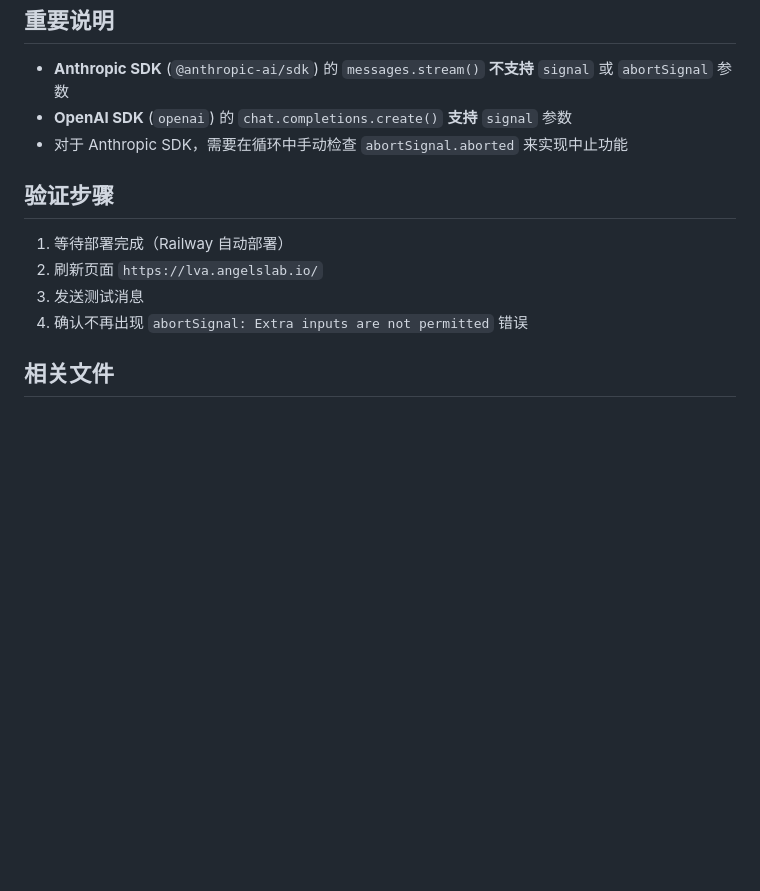
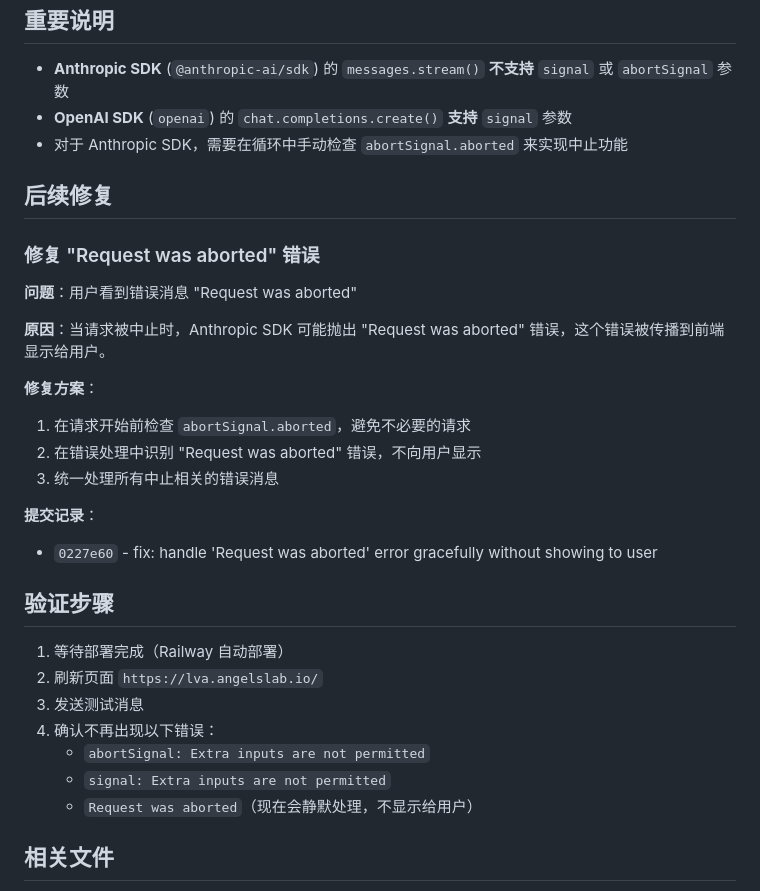
Before and after one commit to waitinchen/Lingya-Voice-Agent, a Markdown page: docs/BUG_FIX_ABORTSIGNAL.md, the part around the change. Drawn GitHub-style; blank space fills up the shorter version.

Commit message:
docs: update abortSignal bug fix documentation with Request was aborted fix

```diff
--- a/docs/BUG_FIX_ABORTSIGNAL.md
+++ b/docs/BUG_FIX_ABORTSIGNAL.md
@@ -73,12 +73,31 @@ for await (const event of stream) {
 - **OpenAI SDK** (`openai`) 的 `chat.completions.create()` **支持** `signal` 参数
 - 对于 Anthropic SDK，需要在循环中手动检查 `abortSignal.aborted` 来实现中止功能
 
+## 后续修复
+
+### 修复 "Request was aborted" 错误
+
+**问题**：用户看到错误消息 "Request was aborted"
+
+**原因**：当请求被中止时，Anthropic SDK 可能抛出 "Request was aborted" 错误，这个错误被传播到前端显示给用户。
+
+**修复方案**：
+1. 在请求开始前检查 `abortSignal.aborted`，避免不必要的请求
+2. 在错误处理中识别 "Request was aborted" 错误，不向用户显示
+3. 统一处理所有中止相关的错误消息
+
+**提交记录**：
+- `0227e60` - fix: handle 'Request was aborted' error gracefully without showing to user
+
 ## 验证步骤
 
 1. 等待部署完成（Railway 自动部署）
 2. 刷新页面 `https://lva.angelslab.io/`
 3. 发送测试消息
-4. 确认不再出现 `abortSignal: Extra inputs are not permitted` 错误
+4. 确认不再出现以下错误：
+   - `abortSignal: Extra inputs are not permitted`
+   - `signal: Extra inputs are not permitted`
+   - `Request was aborted`（现在会静默处理，不显示给用户）
 
 ## 相关文件
 
```
